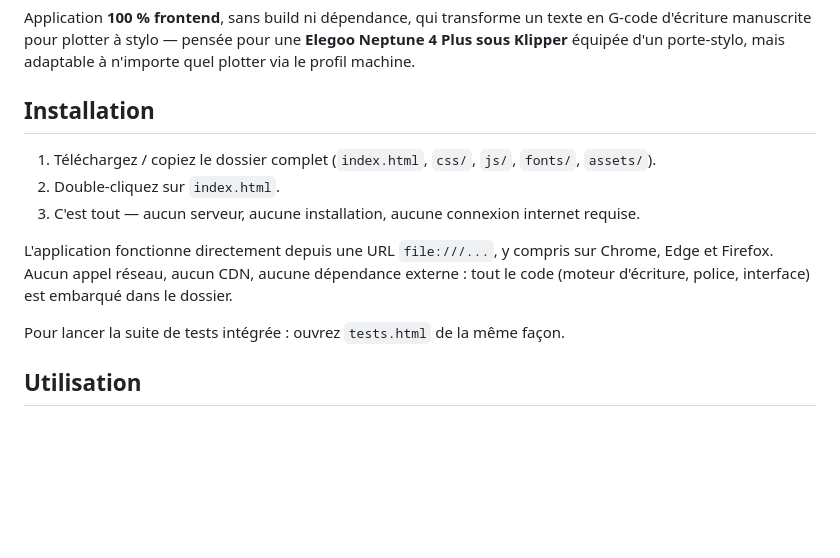
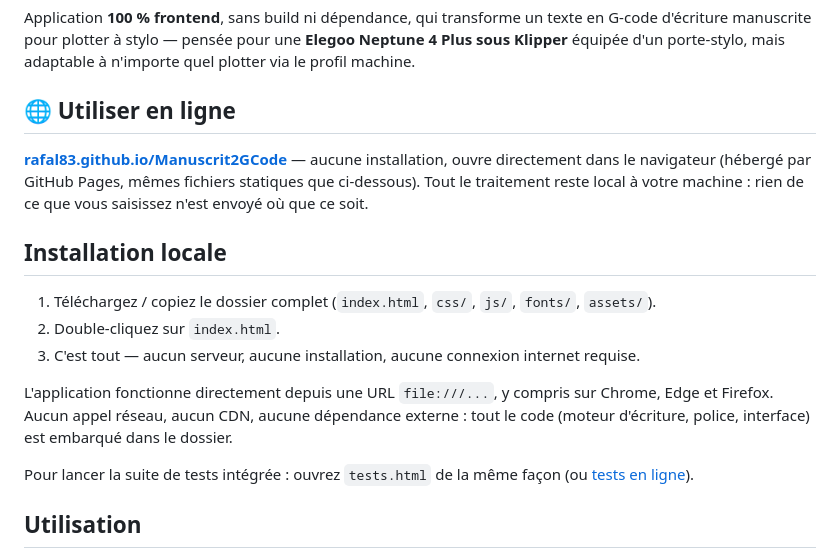
Before and after one commit to rafal83/Manuscrit2GCode, a Markdown page: README.md, the part around the change. Rendered like a GitHub page; blank space fills up the shorter version.

Commit message:
Add GitHub Pages link to README
Repo is now published at github.com/rafal83/Manuscrit2GCode with Pages
enabled (served directly from master/, no build step needed since the
app is already plain static files).

Co-Authored-By: Claude Sonnet 5 <noreply@anthropic.com>

```diff
--- a/README.md
+++ b/README.md
@@ -4,7 +4,14 @@ Application **100 % frontend**, sans build ni dépendance, qui transforme un tex
 d'écriture manuscrite pour plotter à stylo — pensée pour une **Elegoo Neptune 4 Plus sous Klipper**
 équipée d'un porte-stylo, mais adaptable à n'importe quel plotter via le profil machine.
 
-## Installation
+## 🌐 Utiliser en ligne
+
+**[rafal83.github.io/Manuscrit2GCode](https://rafal83.github.io/Manuscrit2GCode/)** — aucune
+installation, ouvre directement dans le navigateur (hébergé par GitHub Pages, mêmes fichiers
+statiques que ci-dessous). Tout le traitement reste local à votre machine : rien de ce que vous
+saisissez n'est envoyé où que ce soit.
+
+## Installation locale
 
 1. Téléchargez / copiez le dossier complet (`index.html`, `css/`, `js/`, `fonts/`, `assets/`).
 2. Double-cliquez sur `index.html`.
@@ -14,7 +21,8 @@ L'application fonctionne directement depuis une URL `file:///...`, y compris sur
 Firefox. Aucun appel réseau, aucun CDN, aucune dépendance externe : tout le code (moteur
 d'écriture, police, interface) est embarqué dans le dossier.
 
-Pour lancer la suite de tests intégrée : ouvrez `tests.html` de la même façon.
+Pour lancer la suite de tests intégrée : ouvrez `tests.html` de la même façon (ou
+[tests en ligne](https://rafal83.github.io/Manuscrit2GCode/tests.html)).
 
 ## Utilisation
 
```
